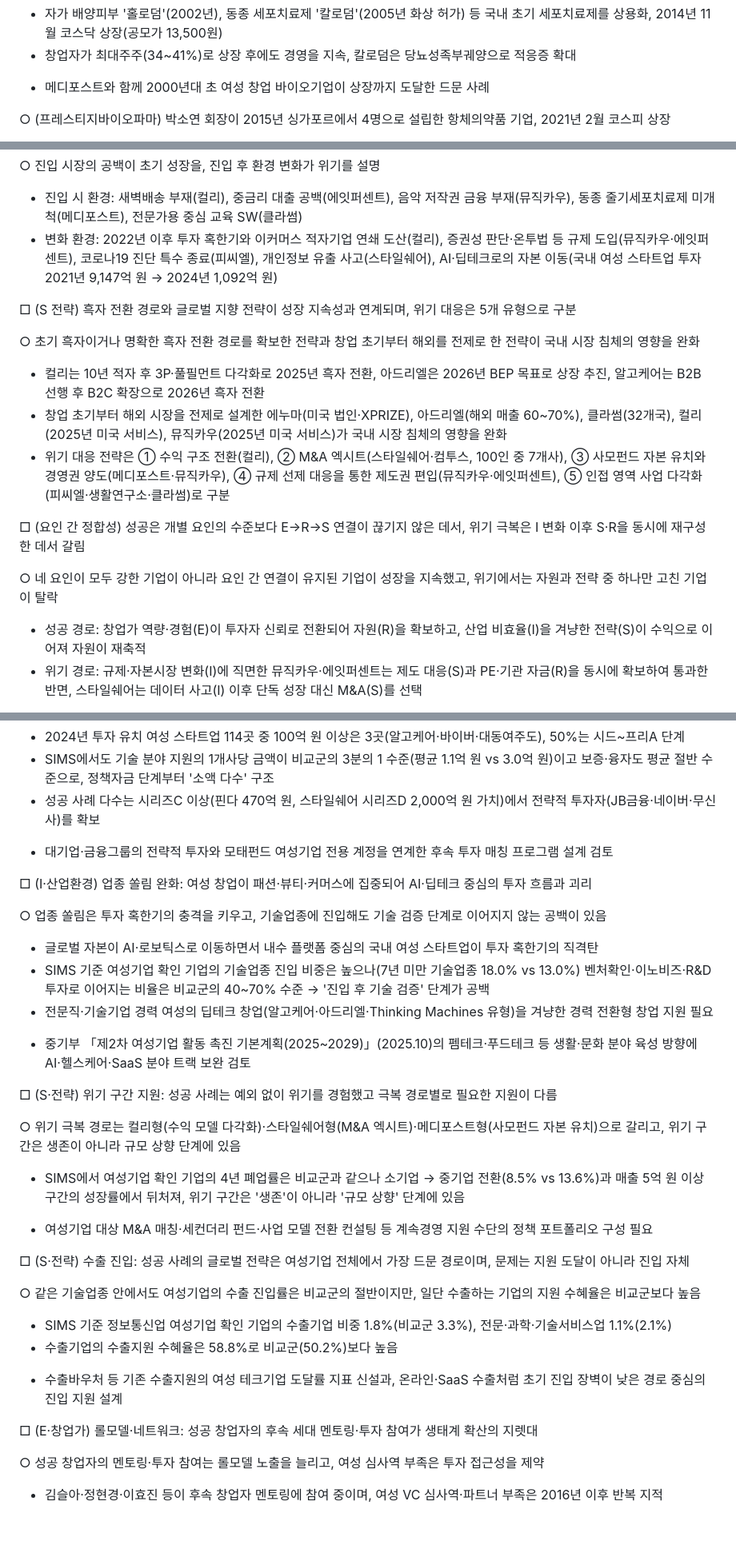
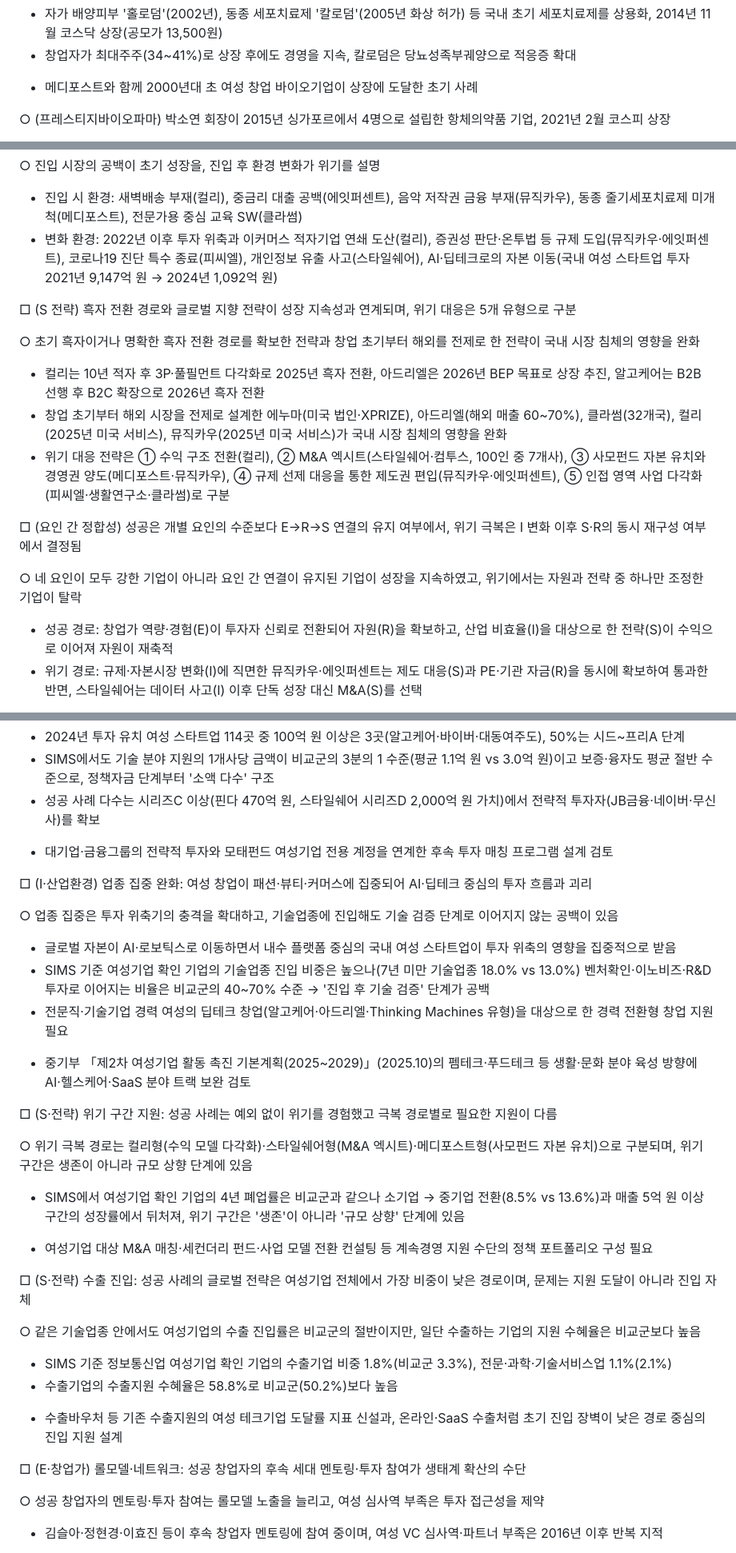
Before and after one commit to kosievalteam/kosi_evalteam, a Markdown page: 여성기업정책/여성창업테크기업_성공사례조사_SIMS반영.md, 3 parts joined by grey strips. Shown at 80% size. Drawn GitHub-style; blank space fills up the shorter version.

```diff
--- a/여성기업정책/여성창업테크기업_성공사례조사_SIMS반영.md
+++ b/여성기업정책/여성창업테크기업_성공사례조사_SIMS반영.md
@@ -368,7 +368,7 @@ Oct 15, 2026 · @미정쓰
 - 자가 배양피부 '홀로덤'(2002년), 동종 세포치료제 '칼로덤'(2005년 화상 허가) 등 국내 초기 세포치료제를 상용화, 2014년 11월 코스닥 상장(공모가 13,500원)
 - 창업자가 최대주주(34~41%)로 상장 후에도 경영을 지속, 칼로덤은 당뇨성족부궤양으로 적응증 확대
 
-* 메디포스트와 함께 2000년대 초 여성 창업 바이오기업이 상장까지 도달한 드문 사례
+* 메디포스트와 함께 2000년대 초 여성 창업 바이오기업이 상장에 도달한 초기 사례
 
 ○ (프레스티지바이오파마) 박소연 회장이 2015년 싱가포르에서 4명으로 설립한 항체의약품 기업, 2021년 2월 코스피 상장
 
@@ -524,7 +524,7 @@ Oct 15, 2026 · @미정쓰
 ○ 진입 시장의 공백이 초기 성장을, 진입 후 환경 변화가 위기를 설명
 
 - 진입 시 환경: 새벽배송 부재(컬리), 중금리 대출 공백(에잇퍼센트), 음악 저작권 금융 부재(뮤직카우), 동종 줄기세포치료제 미개척(메디포스트), 전문가용 중심 교육 SW(클라썸)
-- 변화 환경: 2022년 이후 투자 혹한기와 이커머스 적자기업 연쇄 도산(컬리), 증권성 판단·온투법 등 규제 도입(뮤직카우·에잇퍼센트), 코로나19 진단 특수 종료(피씨엘), 개인정보 유출 사고(스타일쉐어), AI·딥테크로의 자본 이동(국내 여성 스타트업 투자 2021년 9,147억 원 → 2024년 1,092억 원)
+- 변화 환경: 2022년 이후 투자 위축과 이커머스 적자기업 연쇄 도산(컬리), 증권성 판단·온투법 등 규제 도입(뮤직카우·에잇퍼센트), 코로나19 진단 특수 종료(피씨엘), 개인정보 유출 사고(스타일쉐어), AI·딥테크로의 자본 이동(국내 여성 스타트업 투자 2021년 9,147억 원 → 2024년 1,092억 원)
 
 □ (S 전략) 흑자 전환 경로와 글로벌 지향 전략이 성장 지속성과 연계되며, 위기 대응은 5개 유형으로 구분
 
@@ -534,11 +534,11 @@ Oct 15, 2026 · @미정쓰
 - 창업 초기부터 해외 시장을 전제로 설계한 에누마(미국 법인·XPRIZE), 아드리엘(해외 매출 60\~70%), 클라썸(32개국), 컬리(2025년 미국 서비스), 뮤직카우(2025년 미국 서비스)가 국내 시장 침체의 영향을 완화
 - 위기 대응 전략은 ① 수익 구조 전환(컬리), ② M&A 엑시트(스타일쉐어·컴투스, 100인 중 7개사), ③ 사모펀드 자본 유치와 경영권 양도(메디포스트·뮤직카우), ④ 규제 선제 대응을 통한 제도권 편입(뮤직카우·에잇퍼센트), ⑤ 인접 영역 사업 다각화(피씨엘·생활연구소·클라썸)로 구분
 
-□ (요인 간 정합성) 성공은 개별 요인의 수준보다 E→R→S 연결이 끊기지 않은 데서, 위기 극복은 I 변화 이후 S·R을 동시에 재구성한 데서 갈림
+□ (요인 간 정합성) 성공은 개별 요인의 수준보다 E→R→S 연결의 유지 여부에서, 위기 극복은 I 변화 이후 S·R의 동시 재구성 여부에서 결정됨
 
-○ 네 요인이 모두 강한 기업이 아니라 요인 간 연결이 유지된 기업이 성장을 지속했고, 위기에서는 자원과 전략 중 하나만 고친 기업이 탈락
+○ 네 요인이 모두 강한 기업이 아니라 요인 간 연결이 유지된 기업이 성장을 지속하였고, 위기에서는 자원과 전략 중 하나만 조정한 기업이 탈락
 
-- 성공 경로: 창업가 역량·경험(E)이 투자자 신뢰로 전환되어 자원(R)을 확보하고, 산업 비효율(I)을 겨냥한 전략(S)이 수익으로 이어져 자원이 재축적
+- 성공 경로: 창업가 역량·경험(E)이 투자자 신뢰로 전환되어 자원(R)을 확보하고, 산업 비효율(I)을 대상으로 한 전략(S)이 수익으로 이어져 자원이 재축적
 - 위기 경로: 규제·자본시장 변화(I)에 직면한 뮤직카우·에잇퍼센트는 제도 대응(S)과 PE·기관 자금(R)을 동시에 확보하여 통과한 반면, 스타일쉐어는 데이터 사고(I) 이후 단독 성장 대신 M&A(S)를 선택
 
 * 국내 사례의 위기 극복은 R(전략적 투자자) 확보와 S(수익 모델·제도 대응) 재구성이 동시에 이루어진 경우에 성공하였으며, 이는 정책 설계 시 자원 지원과 전략 지원을 결합할 필요성을 시사
@@ -555,25 +555,25 @@ Oct 15, 2026 · @미정쓰
 
 * 대기업·금융그룹의 전략적 투자와 모태펀드 여성기업 전용 계정을 연계한 후속 투자 매칭 프로그램 설계 검토
 
-□ (I·산업환경) 업종 쏠림 완화: 여성 창업이 패션·뷰티·커머스에 집중되어 AI·딥테크 중심의 투자 흐름과 괴리
+□ (I·산업환경) 업종 집중 완화: 여성 창업이 패션·뷰티·커머스에 집중되어 AI·딥테크 중심의 투자 흐름과 괴리
 
-○ 업종 쏠림은 투자 혹한기의 충격을 키우고, 기술업종에 진입해도 기술 검증 단계로 이어지지 않는 공백이 있음
+○ 업종 집중은 투자 위축기의 충격을 확대하고, 기술업종에 진입해도 기술 검증 단계로 이어지지 않는 공백이 있음
 
-- 글로벌 자본이 AI·로보틱스로 이동하면서 내수 플랫폼 중심의 국내 여성 스타트업이 투자 혹한기의 직격탄
+- 글로벌 자본이 AI·로보틱스로 이동하면서 내수 플랫폼 중심의 국내 여성 스타트업이 투자 위축의 영향을 집중적으로 받음
 - SIMS 기준 여성기업 확인 기업의 기술업종 진입 비중은 높으나(7년 미만 기술업종 18.0% vs 13.0%) 벤처확인·이노비즈·R&D 투자로 이어지는 비율은 비교군의 40~70% 수준 → '진입 후 기술 검증' 단계가 공백
-- 전문직·기술기업 경력 여성의 딥테크 창업(알고케어·아드리엘·Thinking Machines 유형)을 겨냥한 경력 전환형 창업 지원 필요
+- 전문직·기술기업 경력 여성의 딥테크 창업(알고케어·아드리엘·Thinking Machines 유형)을 대상으로 한 경력 전환형 창업 지원 필요
 
 * 중기부 「제2차 여성기업 활동 촉진 기본계획(2025~2029)」(2025.10)의 펨테크·푸드테크 등 생활·문화 분야 육성 방향에 AI·헬스케어·SaaS 분야 트랙 보완 검토
 
 □ (S·전략) 위기 구간 지원: 성공 사례는 예외 없이 위기를 경험했고 극복 경로별로 필요한 지원이 다름
 
-○ 위기 극복 경로는 컬리형(수익 모델 다각화)·스타일쉐어형(M&A 엑시트)·메디포스트형(사모펀드 자본 유치)으로 갈리고, 위기 구간은 생존이 아니라 규모 상향 단계에 있음
+○ 위기 극복 경로는 컬리형(수익 모델 다각화)·스타일쉐어형(M&A 엑시트)·메디포스트형(사모펀드 자본 유치)으로 구분되며, 위기 구간은 생존이 아니라 규모 상향 단계에 있음
 
 - SIMS에서 여성기업 확인 기업의 4년 폐업률은 비교군과 같으나 소기업 → 중기업 전환(8.5% vs 13.6%)과 매출 5억 원 이상 구간의 성장률에서 뒤처져, 위기 구간은 '생존'이 아니라 '규모 상향' 단계에 있음
 
 * 여성기업 대상 M&A 매칭·세컨더리 펀드·사업 모델 전환 컨설팅 등 계속경영 지원 수단의 정책 포트폴리오 구성 필요
 
-□ (S·전략) 수출 진입: 성공 사례의 글로벌 전략은 여성기업 전체에서 가장 드문 경로이며, 문제는 지원 도달이 아니라 진입 자체
+□ (S·전략) 수출 진입: 성공 사례의 글로벌 전략은 여성기업 전체에서 가장 비중이 낮은 경로이며, 문제는 지원 도달이 아니라 진입 자체
 
 ○ 같은 기술업종 안에서도 여성기업의 수출 진입률은 비교군의 절반이지만, 일단 수출하는 기업의 지원 수혜율은 비교군보다 높음
 
@@ -582,7 +582,7 @@ Oct 15, 2026 · @미정쓰
 
 * 수출바우처 등 기존 수출지원의 여성 테크기업 도달률 지표 신설과, 온라인·SaaS 수출처럼 초기 진입 장벽이 낮은 경로 중심의 진입 지원 설계
 
-□ (E·창업가) 롤모델·네트워크: 성공 창업자의 후속 세대 멘토링·투자 참여가 생태계 확산의 지렛대
+□ (E·창업가) 롤모델·네트워크: 성공 창업자의 후속 세대 멘토링·투자 참여가 생태계 확산의 수단
 
 ○ 성공 창업자의 멘토링·투자 참여는 롤모델 노출을 늘리고, 여성 심사역 부족은 투자 접근성을 제약
 
```
Also changed, not shown: other parts of 여성기업정책/여성창업테크기업_성공사례조사_SIMS반영.md (+15 -15 lines).
